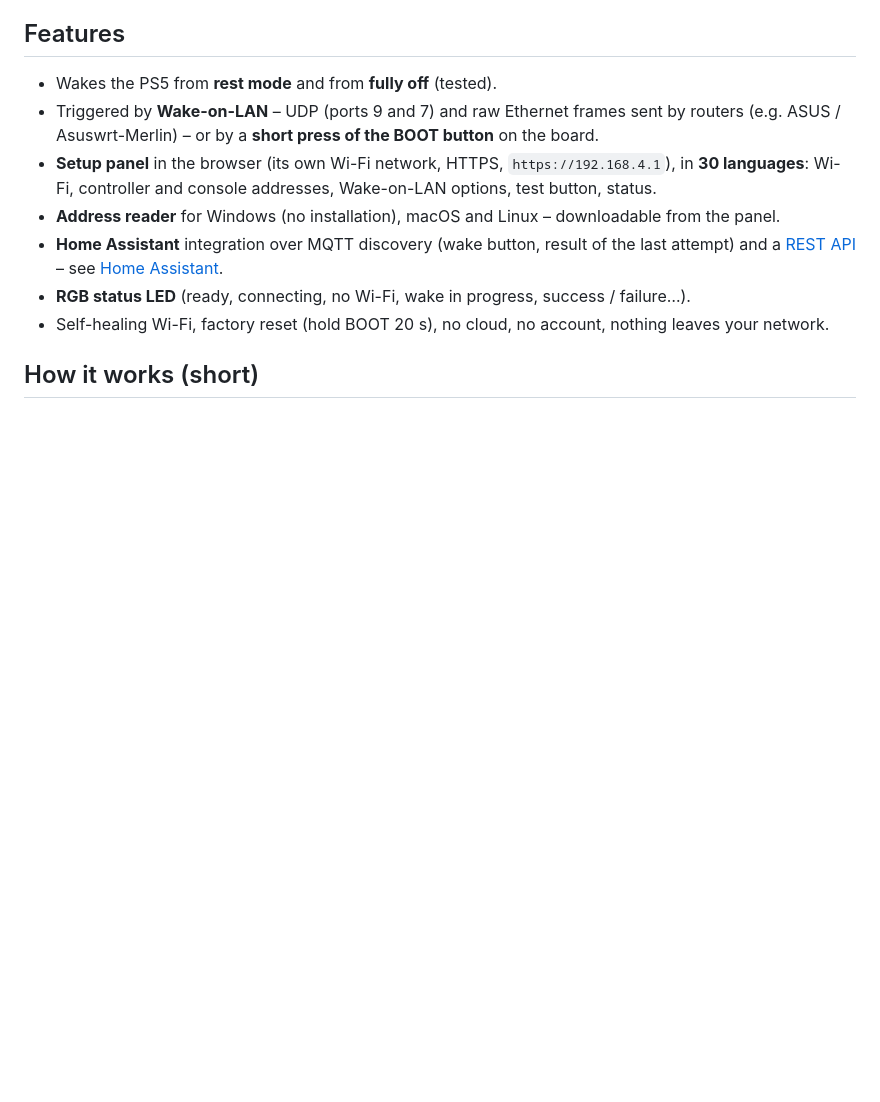
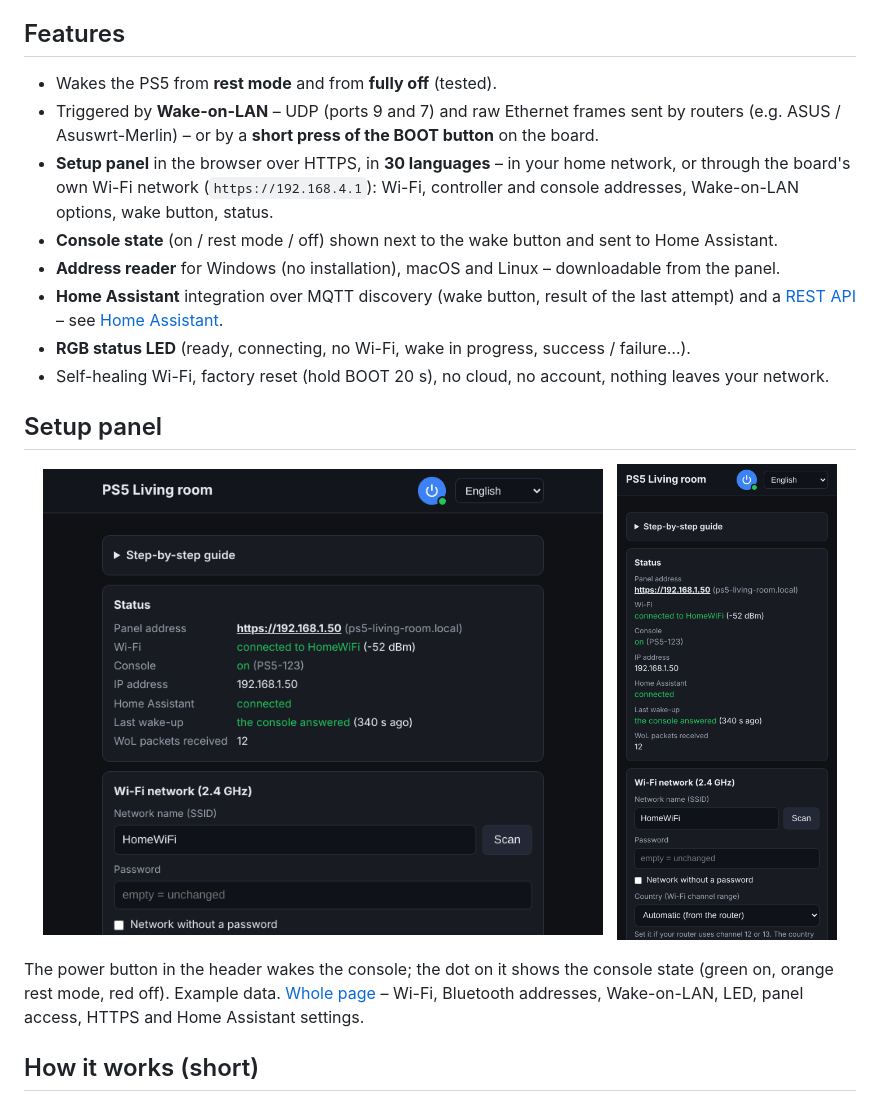
Before and after one commit to AdikX83/ps5-wake-esp32, a Markdown page: README.md, the part around the change. Rendered like a GitHub page; pictures changed too: docs/images/panel-desktop.png (added), docs/images/panel-mobile.png (added); blank space fills up the shorter version.

Commit message:
README: setup panel screenshots; panel: stacked status on phones
Co-Authored-By: Claude Opus 5.5 <noreply@anthropic.com>
Claude-Session: https://claude.ai/code/session_01Bod9esWA9v2zpH4x4KiZoe

```diff
--- a/README.md
+++ b/README.md
@@ -18,13 +18,27 @@ when fully switched off.
 - Wakes the PS5 from **rest mode** and from **fully off** (tested).
 - Triggered by **Wake-on-LAN** – UDP (ports 9 and 7) and raw Ethernet frames sent by routers (e.g. ASUS /
   Asuswrt-Merlin) – or by a **short press of the BOOT button** on the board.
-- **Setup panel** in the browser (its own Wi-Fi network, HTTPS, `https://192.168.4.1`), in **30 languages**:
-  Wi-Fi, controller and console addresses, Wake-on-LAN options, test button, status.
+- **Setup panel** in the browser over HTTPS, in **30 languages** – in your home network, or through the board's own
+  Wi-Fi network (`https://192.168.4.1`): Wi-Fi, controller and console addresses, Wake-on-LAN options, wake button,
+  status.
+- **Console state** (on / rest mode / off) shown next to the wake button and sent to Home Assistant.
 - **Address reader** for Windows (no installation), macOS and Linux – downloadable from the panel.
 - **Home Assistant** integration over MQTT discovery (wake button, result of the last attempt) and a
   [REST API](docs/technical/api.md) – see [Home Assistant](docs/integrations/home-assistant.md).
 - **RGB status LED** (ready, connecting, no Wi-Fi, wake in progress, success / failure…).
 - Self-healing Wi-Fi, factory reset (hold BOOT 20 s), no cloud, no account, nothing leaves your network.
+
+## Setup panel
+
+<p align="center">
+  <img src="docs/images/panel-desktop.png" alt="PS5 Wake setup panel in a desktop browser: status of Wi-Fi, console, Home Assistant and the last wake-up" width="560">
+  &nbsp;
+  <img src="docs/images/panel-mobile.png" alt="The same panel on a phone" width="220">
+</p>
+
+The power button in the header wakes the console; the dot on it shows the console state (green on, orange rest
+mode, red off). Example data. [Whole page](docs/images/panel-full.png) – Wi-Fi, Bluetooth addresses,
+Wake-on-LAN, LED, panel access, HTTPS and Home Assistant settings.
 
 ## How it works (short)
 
```
Also changed, not shown: CHANGELOG.md (+6 -0 lines), docs/images/panel-full.png (added), 1 other file.
